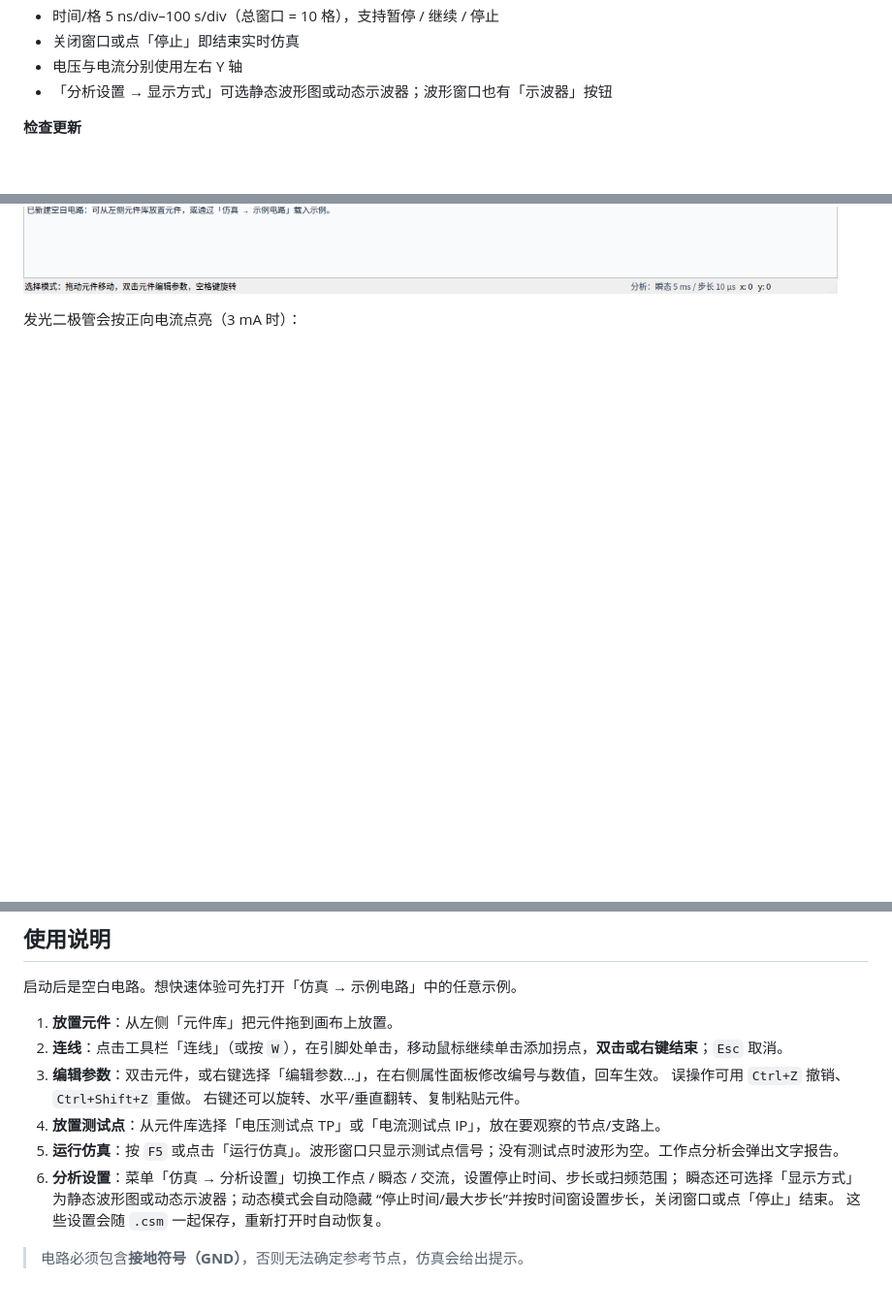
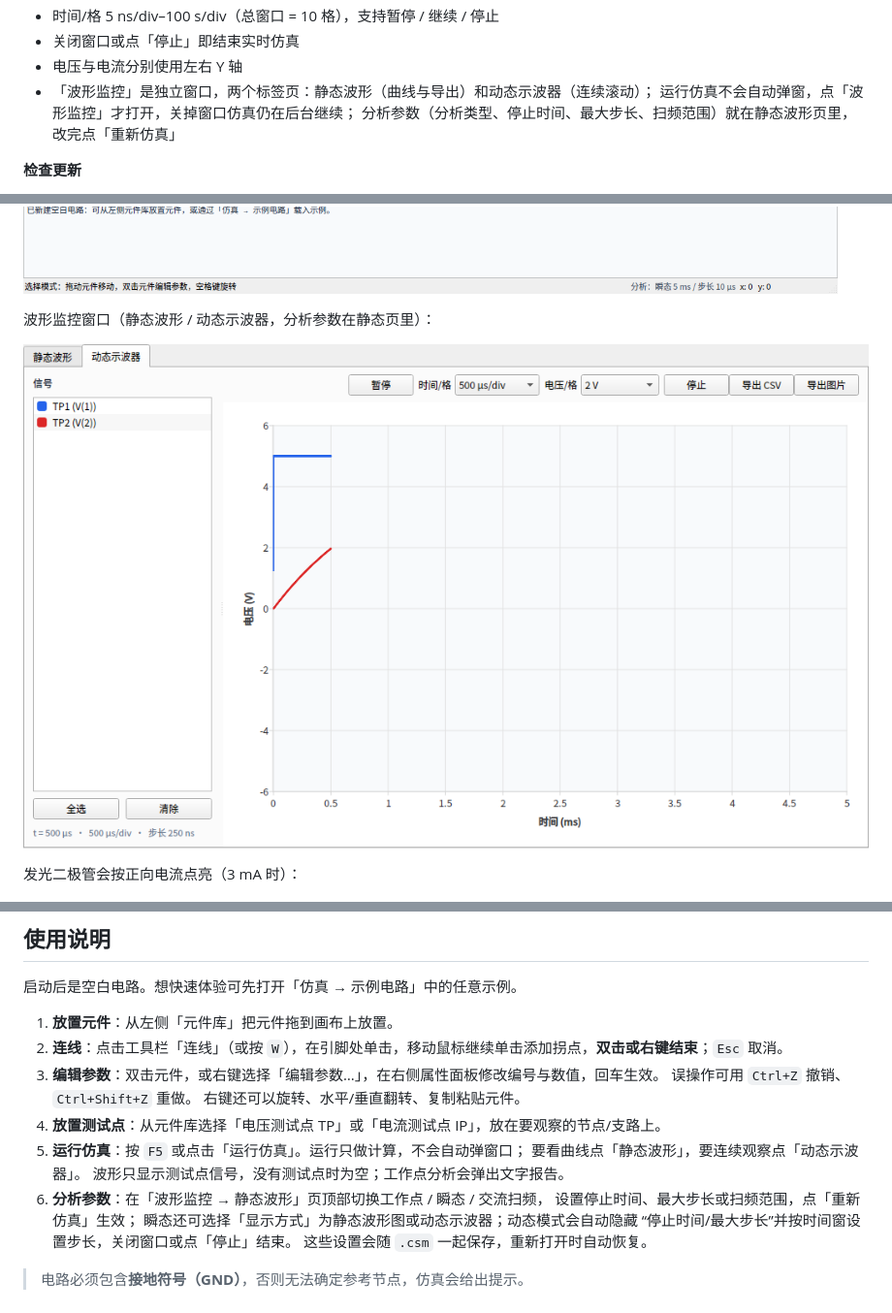
Before and after one commit to lhdjply/circuit-master, a Markdown page: README.md, 3 parts joined by grey strips. Shown at 97% size. GitHub-like rendering; pictures changed too: docs/screenshots/monitor.png (added); blank space fills up the shorter version.

```diff
--- a/README.md
+++ b/README.md
@@ -37,7 +37,9 @@
 - 时间/格 5 ns/div–100 s/div（总窗口 = 10 格），支持暂停 / 继续 / 停止
 - 关闭窗口或点「停止」即结束实时仿真
 - 电压与电流分别使用左右 Y 轴
-- 「分析设置 → 显示方式」可选静态波形图或动态示波器；波形窗口也有「示波器」按钮
+- 「波形监控」是独立窗口，两个标签页：静态波形（曲线与导出）和动态示波器（连续滚动）；
+  运行仿真不会自动弹窗，点「波形监控」才打开，关掉窗口仿真仍在后台继续；
+  分析参数（分析类型、停止时间、最大步长、扫频范围）就在静态波形页里，改完点「重新仿真」
 
 **检查更新**
 
@@ -83,6 +85,10 @@
 五种三端器件（NPN / PNP / N 沟道 MOS / P 沟道 MOS / IGBT）：
 
 ![三端器件](docs/screenshots/transistors.png)
+
+波形监控窗口（静态波形 / 动态示波器，分析参数在静态页里）：
+
+![波形监控](docs/screenshots/monitor.png)
 
 发光二极管会按正向电流点亮（3 mA 时）：
 
@@ -141,8 +147,11 @@ ctest --test-dir build --output-on-failure
    误操作可用 `Ctrl+Z` 撤销、`Ctrl+Shift+Z` 重做。
    右键还可以旋转、水平/垂直翻转、复制粘贴元件。
 4. **放置测试点**：从元件库选择「电压测试点 TP」或「电流测试点 IP」，放在要观察的节点/支路上。
-5. **运行仿真**：按 `F5` 或点击「运行仿真」。波形窗口只显示测试点信号；没有测试点时波形为空。工作点分析会弹出文字报告。
-6. **分析设置**：菜单「仿真 → 分析设置」切换工作点 / 瞬态 / 交流，设置停止时间、步长或扫频范围；
+5. **运行仿真**：按 `F5` 或点击「运行仿真」。运行只做计算，不会自动弹窗口；
+   要看曲线点「静态波形」，要连续观察点「动态示波器」。
+   波形只显示测试点信号，没有测试点时为空；工作点分析会弹出文字报告。
+6. **分析参数**：在「波形监控 → 静态波形」页顶部切换工作点 / 瞬态 / 交流扫频，
+   设置停止时间、最大步长或扫频范围，点「重新仿真」生效；
    瞬态还可选择「显示方式」为静态波形图或动态示波器；动态模式会自动隐藏
    “停止时间/最大步长”并按时间窗设置步长，关闭窗口或点「停止」结束。
    这些设置会随 `.csm` 一起保存，重新打开时自动恢复。
```
Also changed, not shown: CHANGELOG.md (+5 -0 lines), 11 other files.
